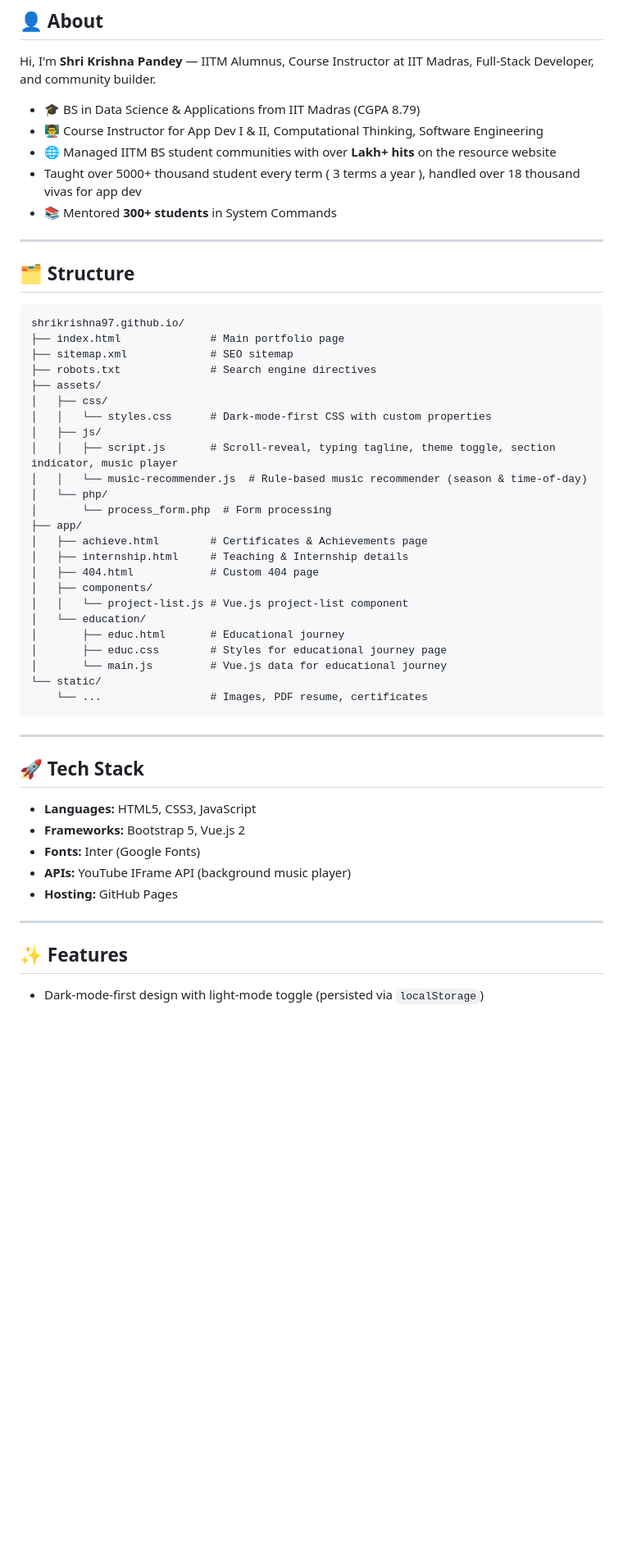
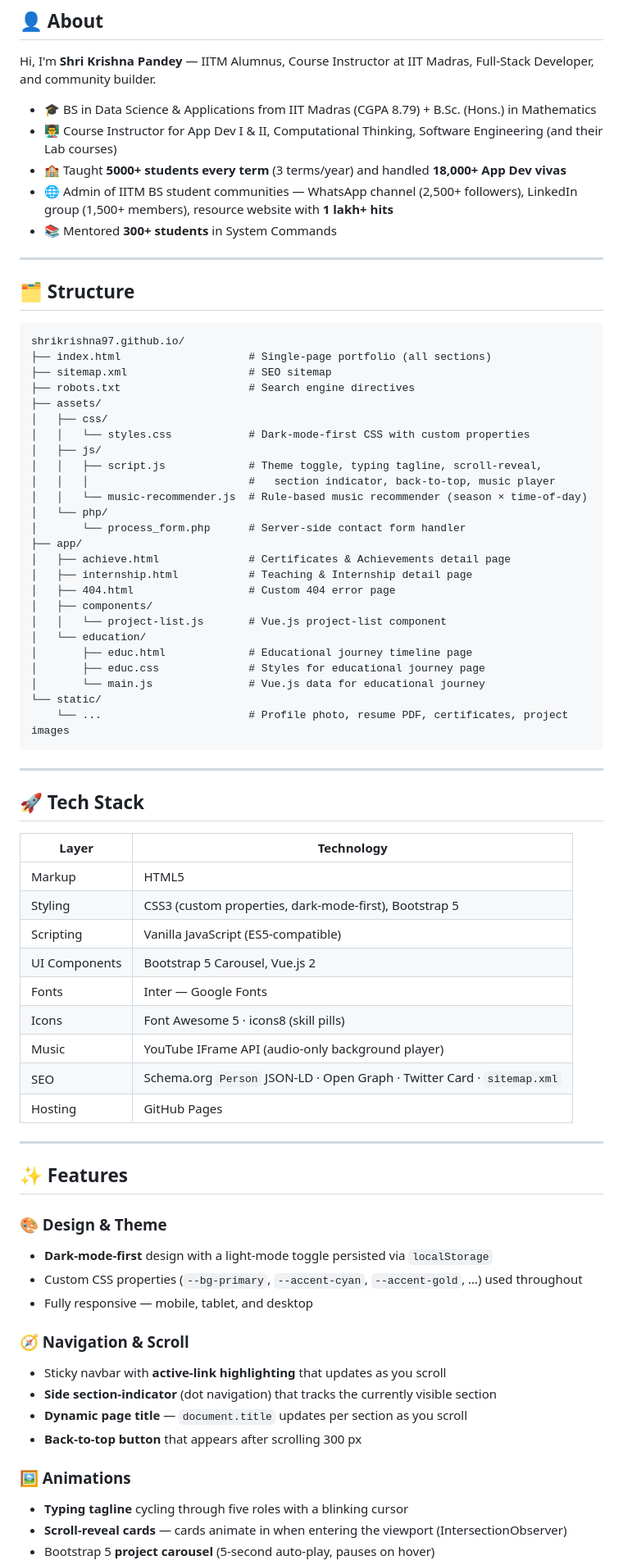
Before and after one commit to shrikrishna97/shrikrishna97.github.io, a Markdown page: README.md, the part around one of its changes. Shown at 82% size. Rendered like a GitHub page; blank space fills up the shorter version.

````diff
--- a/README.md
+++ b/README.md
@@ -10,10 +10,10 @@ A personal portfolio and resource hub built from scratch — no templates used.
 
 Hi, I'm **Shri Krishna Pandey** — IITM Alumnus, Course Instructor at IIT Madras, Full-Stack Developer, and community builder.
 
-- 🎓 BS in Data Science & Applications from IIT Madras (CGPA 8.79)
-- 👨‍🏫 Course Instructor for App Dev I & II, Computational Thinking, Software Engineering
-- 🌐 Managed IITM BS student communities with over **Lakh+ hits** on the resource website
-- Taught over 5000+ thousand student every term ( 3 terms a year ), handled over 18 thousand vivas for app dev
+- 🎓 BS in Data Science & Applications from IIT Madras (CGPA 8.79) + B.Sc. (Hons.) in Mathematics
+- 👨‍🏫 Course Instructor for App Dev I & II, Computational Thinking, Software Engineering (and their Lab courses)
+- 🏫 Taught **5000+ students every term** (3 terms/year) and handled **18,000+ App Dev vivas**
+- 🌐 Admin of IITM BS student communities — WhatsApp channel (2,500+ followers), LinkedIn group (1,500+ members), resource website with **1 lakh+ hits**
 - 📚 Mentored **300+ students** in System Commands
 
 ---
@@ -22,43 +22,65 @@ Hi, I'm **Shri Krishna Pandey** — IITM Alumnus, Course Instructor at IIT Madra
 
 ```
 shrikrishna97.github.io/
-├── index.html              # Main portfolio page
-├── sitemap.xml             # SEO sitemap
-├── robots.txt              # Search engine directives
+├── index.html                    # Single-page portfolio (all sections)
+├── sitemap.xml                   # SEO sitemap
+├── robots.txt                    # Search engine directives
 ├── assets/
 │   ├── css/
-│   │   └── styles.css      # Dark-mode-first CSS with custom properties
+│   │   └── styles.css            # Dark-mode-first CSS with custom properties
 │   ├── js/
-│   │   ├── script.js       # Scroll-reveal, typing tagline, theme toggle, section indicator, music player
-│   │   └── music-recommender.js  # Rule-based music recommender (season & time-of-day)
+│   │   ├── script.js             # Theme toggle, typing tagline, scroll-reveal,
+│   │   │                         #   section indicator, back-to-top, music player
+│   │   └── music-recommender.js  # Rule-based music recommender (season × time-of-day)
 │   └── php/
-│       └── process_form.php  # Form processing
+│       └── process_form.php      # Server-side contact form handler
 ├── app/
-│   ├── achieve.html        # Certificates & Achievements page
-│   ├── internship.html     # Teaching & Internship details
-│   ├── 404.html            # Custom 404 page
+│   ├── achieve.html              # Certificates & Achievements detail page
+│   ├── internship.html           # Teaching & Internship detail page
+│   ├── 404.html                  # Custom 404 error page
 │   ├── components/
-│   │   └── project-list.js # Vue.js project-list component
+│   │   └── project-list.js       # Vue.js project-list component
 │   └── education/
-│       ├── educ.html       # Educational journey
-│       ├── educ.css        # Styles for educational journey page
-│       └── main.js         # Vue.js data for educational journey
+│       ├── educ.html             # Educational journey timeline page
+│       ├── educ.css              # Styles for educational journey page
+│       └── main.js               # Vue.js data for educational journey
 └── static/
-    └── ...                 # Images, PDF resume, certificates
+    └── ...                       # Profile photo, resume PDF, certificates, project images
 ```
 
 ---
 
 ## 🚀 Tech Stack
 
-- **Languages:** HTML5, CSS3, JavaScript
-- **Frameworks:** Bootstrap 5, Vue.js 2
-- **Fonts:** Inter (Google Fonts)
-- **APIs:** YouTube IFrame API (background music player)
-- **Hosting:** GitHub Pages
+| Layer | Technology |
+|---|---|
+| Markup | HTML5 |
+| Styling | CSS3 (custom properties, dark-mode-first), Bootstrap 5 |
+| Scripting | Vanilla JavaScript (ES5-compatible) |
+| UI Components | Bootstrap 5 Carousel, Vue.js 2 |
+| Fonts | Inter — Google Fonts |
+| Icons | Font Awesome 5 · icons8 (skill pills) |
+| Music | YouTube IFrame API (audio-only background player) |
+| SEO | Schema.org `Person` JSON-LD · Open Graph · Twitter Card · `sitemap.xml` |
+| Hosting | GitHub Pages |
 
 ---
 
 ## ✨ Features
 
-- Dark-mode-first design with light-mode toggle (persisted via `localStorage`)
+### 🎨 Design & Theme
+- **Dark-mode-first** design with a light-mode toggle persisted via `localStorage`
+- Custom CSS properties (`--bg-primary`, `--accent-cyan`, `--accent-gold`, …) used throughout
+- Fully responsive — mobile, tablet, and desktop
+
+### 🧭 Navigation & Scroll
+- Sticky navbar with **active-link highlighting** that updates as you scroll
+- **Side section-indicator** (dot navigation) that tracks the currently visible section
+- **Dynamic page title** — `document.title` updates per section as you scroll
+- **Back-to-top button** that appears after scrolling 300 px
+
+### 🖼️ Animations
+- **Typing tagline** cycling through five roles with a blinking cursor
+- **Scroll-reveal cards** — cards animate in when entering the viewport (IntersectionObserver)
+- Bootstrap 5 **project carousel** (5-second auto-play, pauses on hover)
+
````
Also changed, not shown: other parts of README.md (+34 -9 lines).
